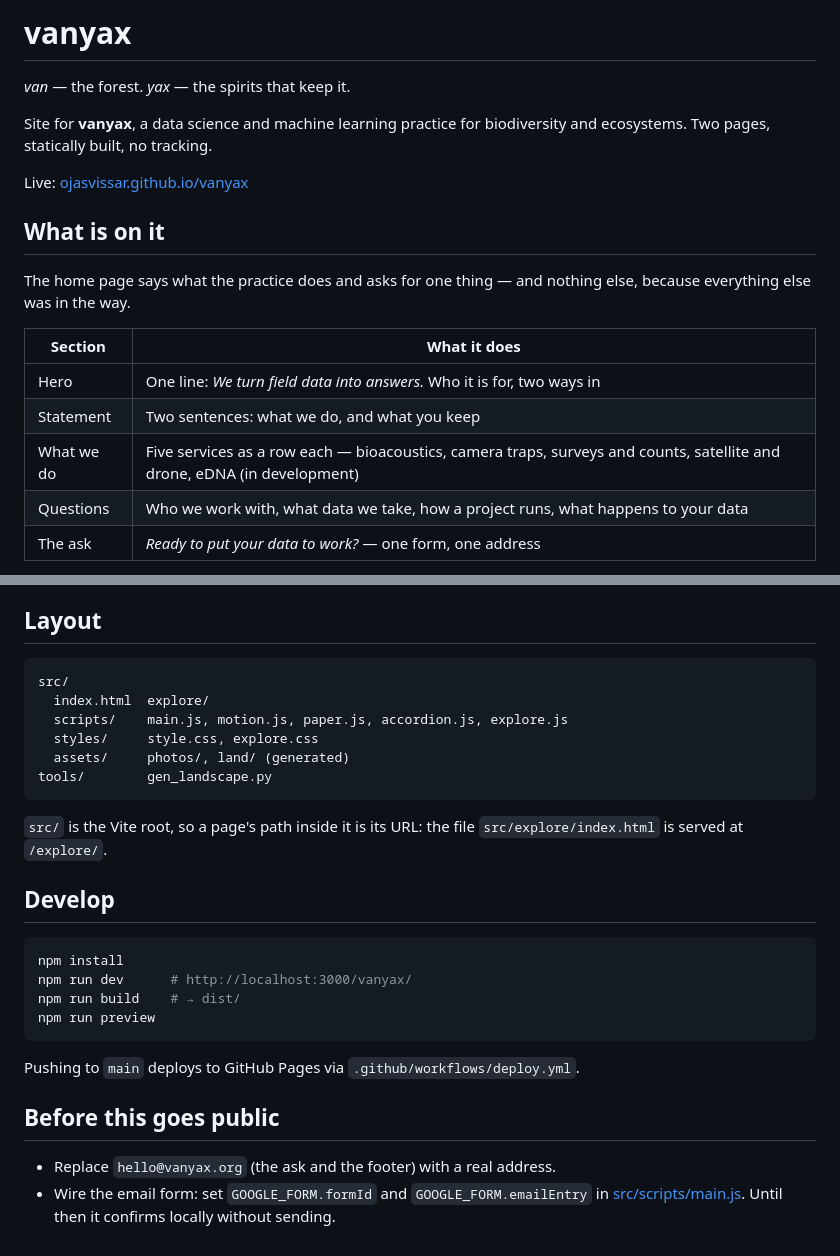
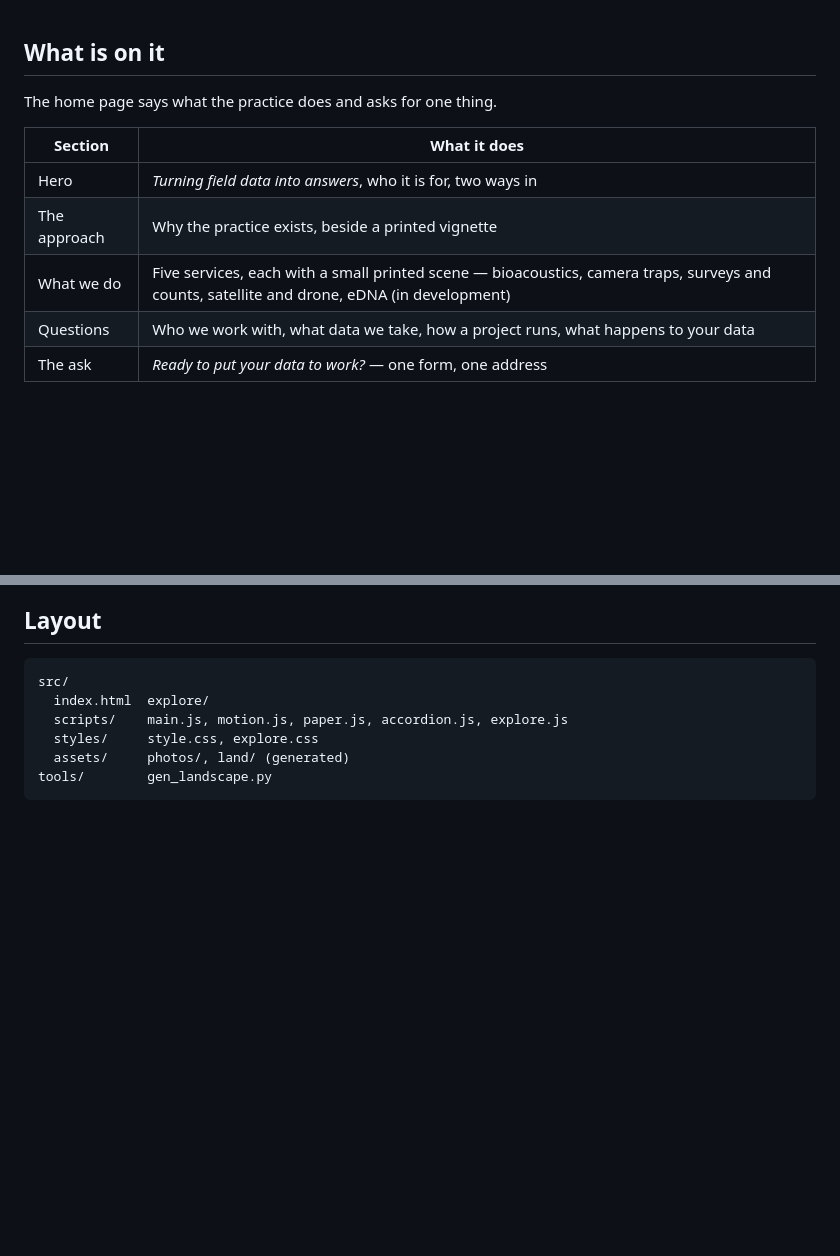
Before and after one commit to ojasvissar/vanyax, a Markdown page: README.md, 2 parts joined by grey strips. Rendered like a GitHub page; blank space fills up the shorter version.

Commit message:
docs: README for the field-print design; remove the unused photographs (README, 1/5)

````diff
--- a/README.md
+++ b/README.md
@@ -1,22 +1,12 @@
-# vanyax
-
-*van* — the forest. *yax* — the spirits that keep it.
-
-Site for **vanyax**, a data science and machine learning practice for
-biodiversity and ecosystems. Two pages, statically built, no tracking.
-
-Live: [ojasvissar.github.io/vanyax](https://ojasvissar.github.io/vanyax/)
-
 ## What is on it
 
-The home page says what the practice does and asks for one thing — and nothing
-else, because everything else was in the way.
+The home page says what the practice does and asks for one thing.
 
 | Section | What it does |
 | --- | --- |
-| Hero | One line: *We turn field data into answers.* Who it is for, two ways in |
-| Statement | Two sentences: what we do, and what you keep |
-| What we do | Five services as a row each — bioacoustics, camera traps, surveys and counts, satellite and drone, eDNA (in development) |
+| Hero | *Turning field data into answers*, who it is for, two ways in |
+| The approach | Why the practice exists, beside a printed vignette |
+| What we do | Five services, each with a small printed scene — bioacoustics, camera traps, surveys and counts, satellite and drone, eDNA (in development) |
 | Questions | Who we work with, what data we take, how a project runs, what happens to your data |
 | The ask | *Ready to put your data to work?* — one form, one address |
 
@@ -188,24 +178,3 @@ src/
   assets/     photos/, land/ (generated)
 tools/        gen_landscape.py
 ```
-
-`src/` is the Vite root, so a page's path inside it is its URL: the file
-`src/explore/index.html` is served at `/explore/`.
-
-## Develop
-
-```bash
-npm install
-npm run dev      # http://localhost:3000/vanyax/
-npm run build    # → dist/
-npm run preview
-```
-
-Pushing to `main` deploys to GitHub Pages via `.github/workflows/deploy.yml`.
-
-## Before this goes public
-
-- Replace `hello@vanyax.org` (the ask and the footer) with a real address.
-- Wire the email form: set `GOOGLE_FORM.formId` and `GOOGLE_FORM.emailEntry` in
-  [src/scripts/main.js](src/scripts/main.js). Until then it confirms locally
-  without sending.
````
